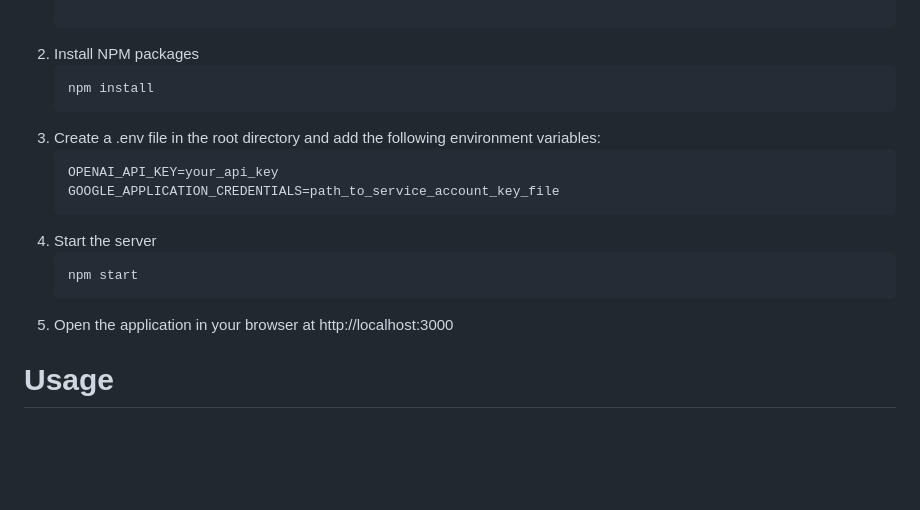
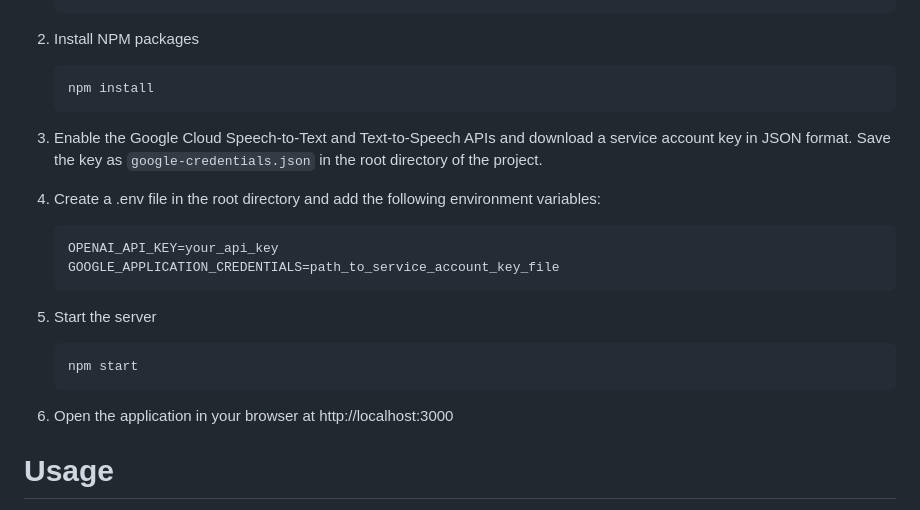
Before and after one commit to aakash-priyadarshi/Jarvis, a Markdown page: README.md, the part around the change. GitHub-like rendering; blank space fills up the shorter version.

````diff
--- a/README.md
+++ b/README.md
@@ -37,16 +37,18 @@ This is an openAI-based web application built using Node.js and HTML. The applic
    ```sh
    npm install
    ```
-3. Create a .env file in the root directory and add the following environment variables:
+3. Enable the Google Cloud Speech-to-Text and Text-to-Speech APIs and download a service account key in JSON format. Save the key as `google-credentials.json` in the root directory of the project.
+
+4. Create a .env file in the root directory and add the following environment variables:
    ```sh
    OPENAI_API_KEY=your_api_key
    GOOGLE_APPLICATION_CREDENTIALS=path_to_service_account_key_file
    ```
-4. Start the server
+5. Start the server
    ```sh
    npm start
    ```
-5. Open the application in your browser at http://localhost:3000
+6. Open the application in your browser at http://localhost:3000
 
 # Usage
 The web application has the following features:
````
